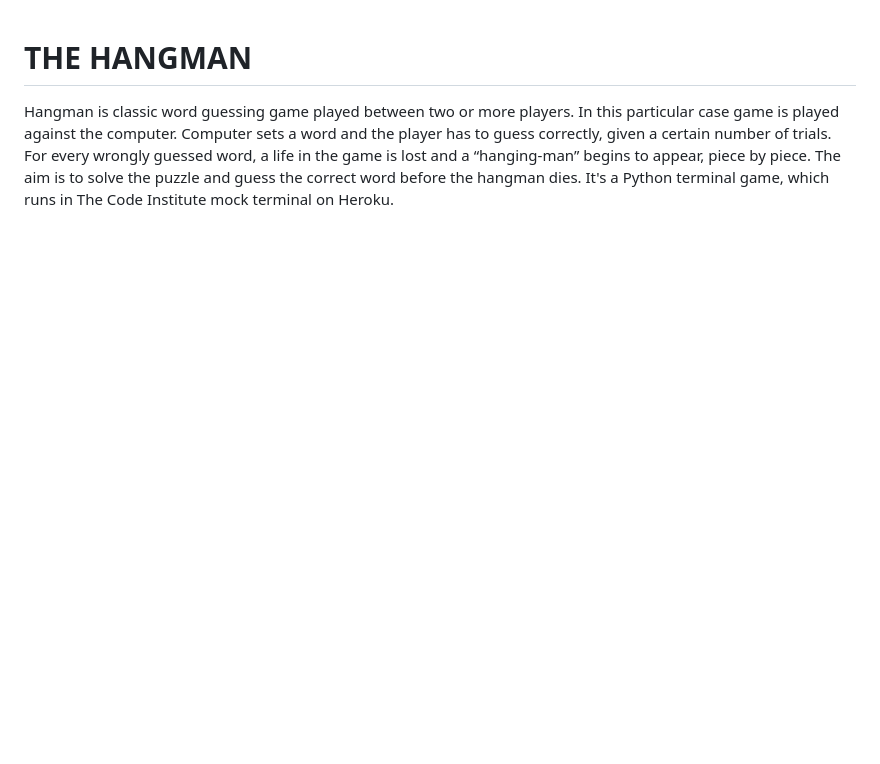
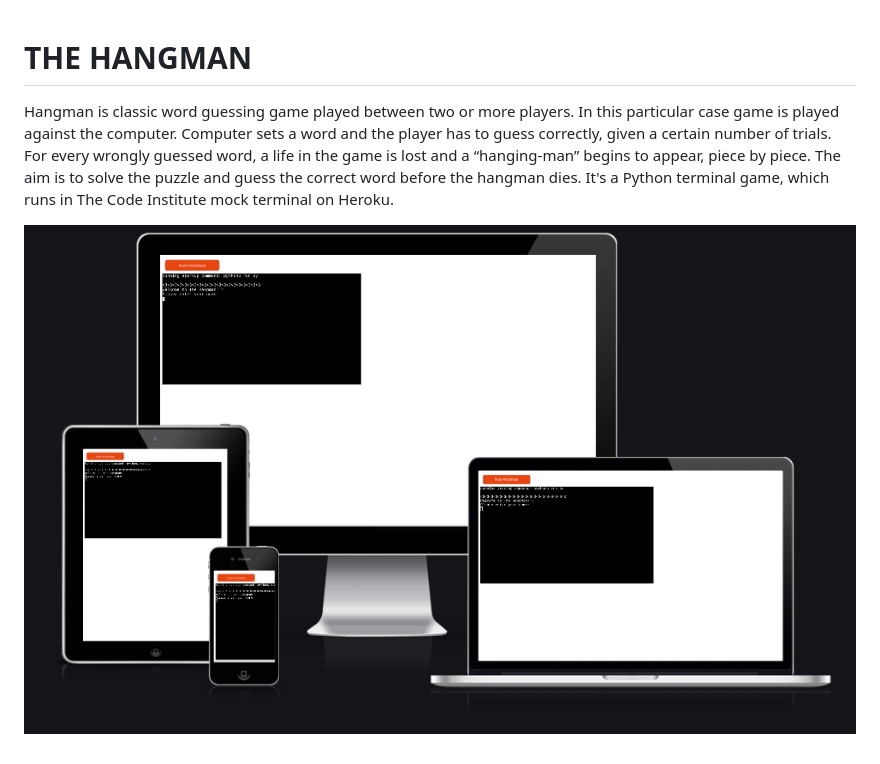
Before and after one commit to Code-Institute-Submissions/Koby1705-the-hangman_JuneResub, a Markdown page: README.md, the part around the change. Rendered like a GitHub page; pictures changed too: images-readme.md/am-i-responsive-doc.png (added); blank space fills up the shorter version.

Commit message:
docs:Add picture of the game welcoming from mock terminal on Heroku

```diff
--- a/README.md
+++ b/README.md
@@ -1,3 +1,5 @@
 # THE HANGMAN
 
 Hangman is classic word guessing game played between two or more players. In this particular case game is played against the computer. Computer sets a word and the player has to guess correctly, given a certain number of trials. For every wrongly guessed word, a life in the game is lost and a “hanging-man” begins to appear, piece by piece. The aim is to solve the puzzle and guess the correct word before the hangman dies. It's a Python terminal game, which runs in The Code Institute mock terminal on Heroku.
+
+![Responsivness](/images-readme.md/am-i-responsive-doc.png)
```
